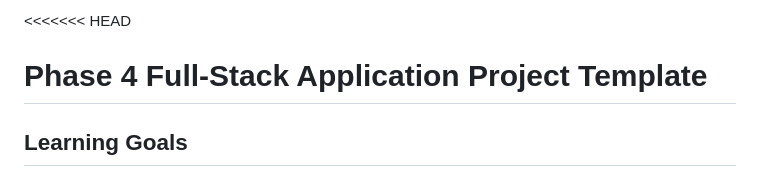
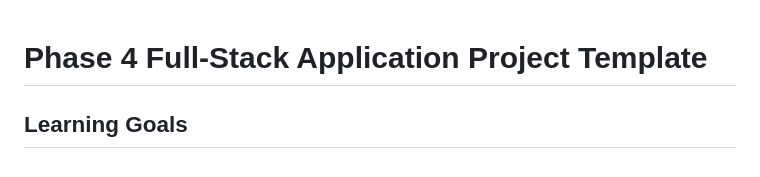
Before and after one commit to hsanch13/memory-mosaic, a Markdown page: README.md, the part around the change. Rendered like a GitHub page.

Commit message:
Resolve merge conflicts in README.md

```diff
--- a/README.md
+++ b/README.md
@@ -1,4 +1,3 @@
-<<<<<<< HEAD
 # Phase 4 Full-Stack Application Project Template
 
 ## Learning Goals
```
